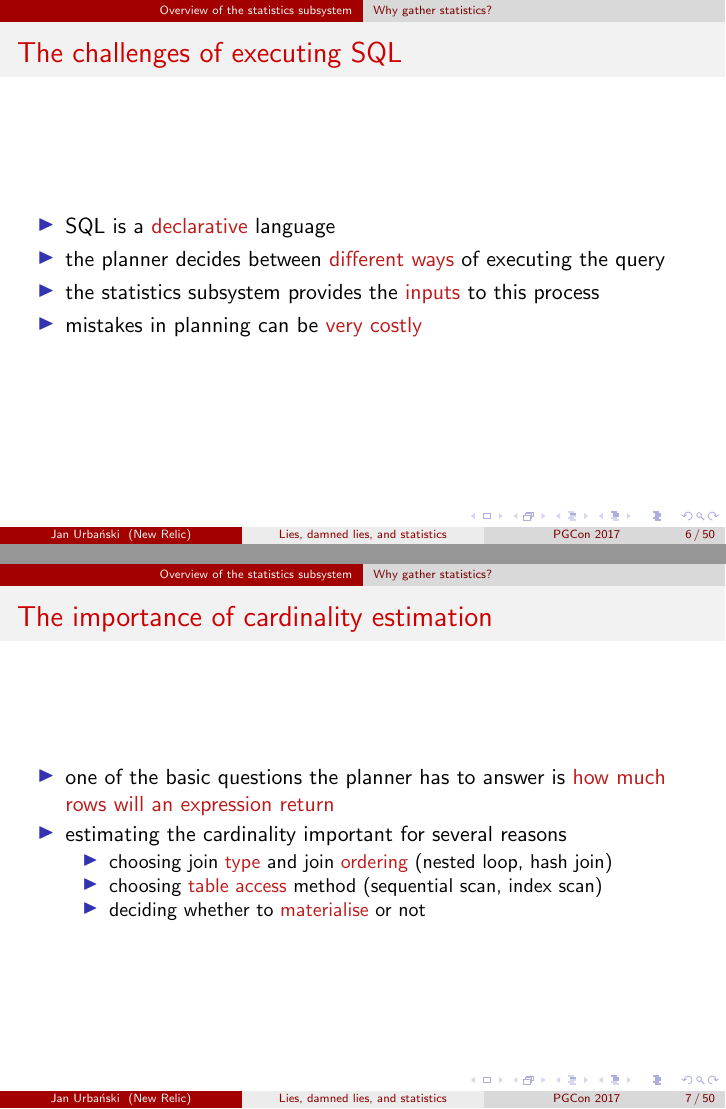
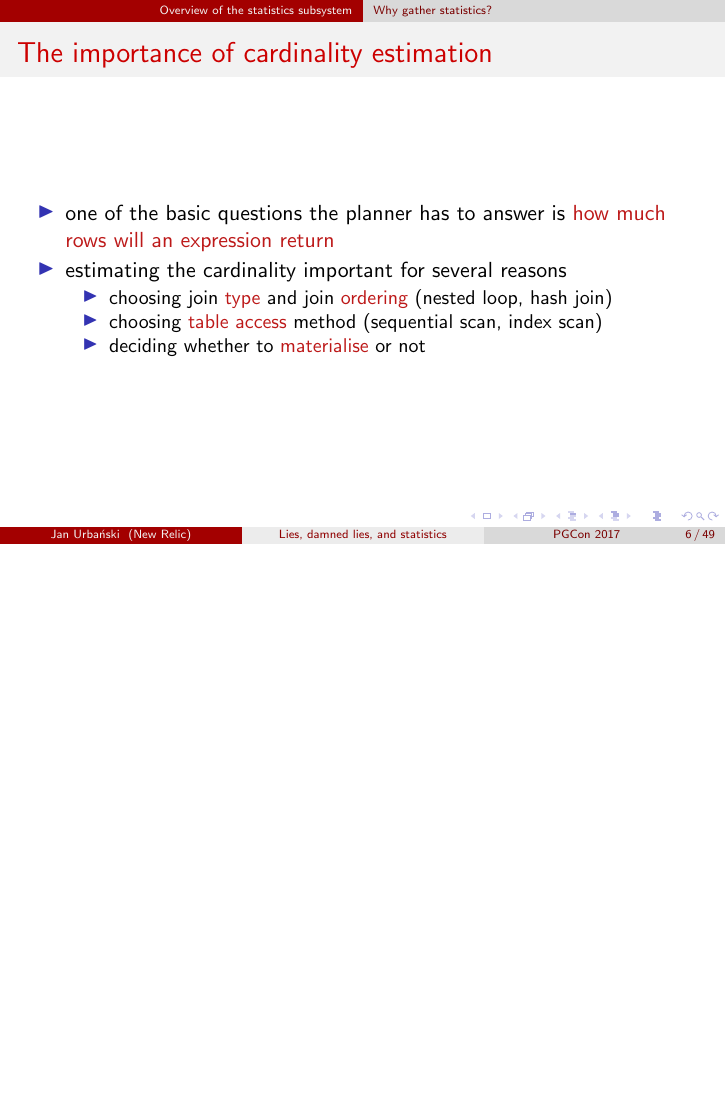
Before and after one commit to raghasun/lies-damned-lies-and-statistics, LaTeX slides (lies-damned-lies-and-statistics.tex): pages 7 and 8 of 52 before the commit and page 7 of 51 after it, the two joined at a grey line, the shorter picture padded with empty space. Compiled offline with pdfLaTeX; a LaTeX package or settings file that is missing is left out.

Commit message:
Structure changes and wording

```diff
--- a/lies-damned-lies-and-statistics.tex
+++ b/lies-damned-lies-and-statistics.tex
@@ -78,17 +78,6 @@
 \end{frame}
 
 \begin{frame}
-  \frametitle{The challenges of executing SQL}
-
-  \begin{itemize}
-  \item SQL is a \alert{declarative} language
-  \item the planner decides between \alert{different ways} of executing the query
-  \item the statistics subsystem provides the \alert{inputs} to this process
-  \item mistakes in planning can be \alert{very costly}
-  \end{itemize}
-\end{frame}
-
-\begin{frame}
   \frametitle{The importance of cardinality estimation}
 
   \begin{itemize}
```
Also changed, not shown: lies-damned-lies-and-statistics.tex (16 more changed lines).
